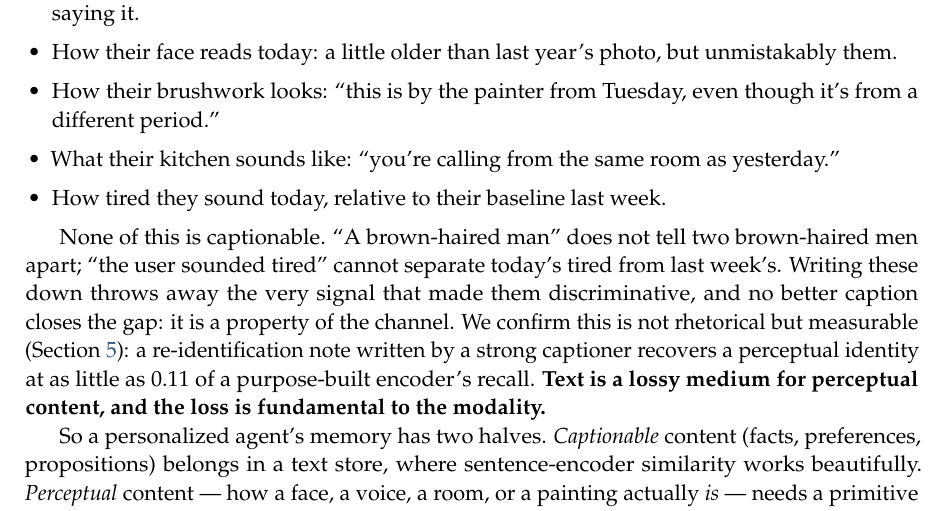
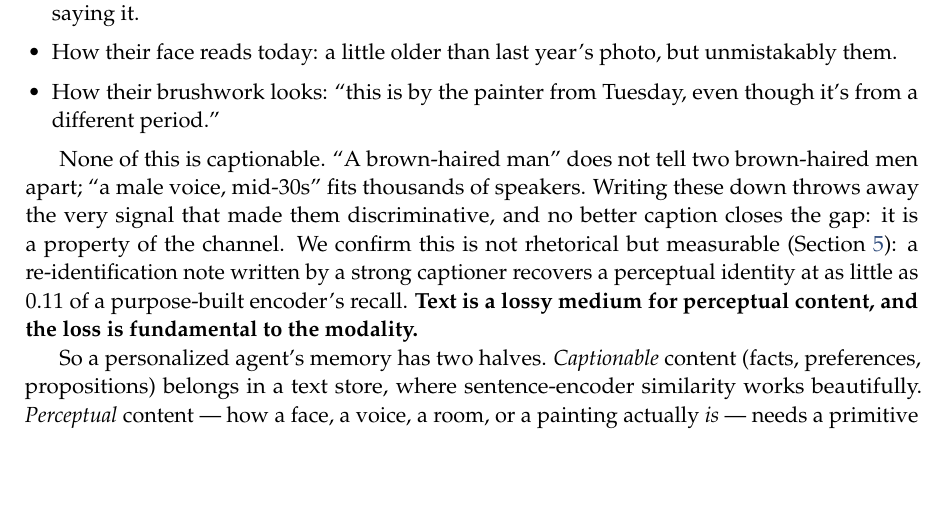
Before and after one commit to 19PINE-AI/multimodal-user-memory, a LaTeX paper (paper/main.tex, which reads paper/body.tex): part of page 2 of 28, cut so that both start at the same text, the shorter picture padded with empty space. Compiled offline with pdfLaTeX.

Commit message:
paper: condense perceptual examples in intro to voice/face/brushwork
The non-captionable examples list had 3 audio (voice, room acoustics, tone) and 2
visual; condense to one voice, one face, one brushwork for balance and concision.
Update the following sentence's caption-failure illustration (was the removed 'sounded
tired' tone example) to a voice example that matches the kept list.

```diff
--- a/paper/body.tex
+++ b/paper/body.tex
@@ -22,11 +22,9 @@ This is exactly right for one half of a person. ``My cat is named Bibi.'' ``My f
   \item How their voice sounds when they say their own name, and how that differs from a stranger saying it.
   \item How their face reads today: a little older than last year's photo, but unmistakably them.
   \item How their brushwork looks: ``this is by the painter from Tuesday, even though it's from a different period.''
-  \item What their kitchen sounds like: ``you're calling from the same room as yesterday.''
-  \item How tired they sound today, relative to their baseline last week.
 \end{itemize}
 
-None of this is captionable. ``A brown-haired man'' does not tell two brown-haired men apart; ``the user sounded tired'' cannot separate today's tired from last week's. Writing these down throws away the very signal that made them discriminative, and no better caption closes the gap: it is a property of the channel. We confirm this is not rhetorical but measurable (Section~\ref{sec:results}): a re-identification note written by a strong captioner recovers a perceptual identity at as little as $0.11$ of a purpose-built encoder's recall. \textbf{Text is a lossy medium for perceptual content, and the loss is fundamental to the modality.}
+None of this is captionable. ``A brown-haired man'' does not tell two brown-haired men apart; ``a male voice, mid-30s'' fits thousands of speakers. Writing these down throws away the very signal that made them discriminative, and no better caption closes the gap: it is a property of the channel. We confirm this is not rhetorical but measurable (Section~\ref{sec:results}): a re-identification note written by a strong captioner recovers a perceptual identity at as little as $0.11$ of a purpose-built encoder's recall. \textbf{Text is a lossy medium for perceptual content, and the loss is fundamental to the modality.}
 
 So a personalized agent's memory has two halves. \emph{Captionable} content (facts, preferences, propositions) belongs in a text store, where sentence-encoder similarity works beautifully. \emph{Perceptual} content --- how a face, a voice, a room, or a painting actually \emph{is} --- needs a primitive that keeps it in its native modality, and today it has no home. It is either flattened into a caption (and lost) or handed to a recognition tool that returns a bare label like ``speaker 47'', so the perception never reaches the model. The missing piece is a memory that stores a perception \emph{as a perception}.
 
```
Also changed, not shown: paper/main.pdf, 1 other file.
